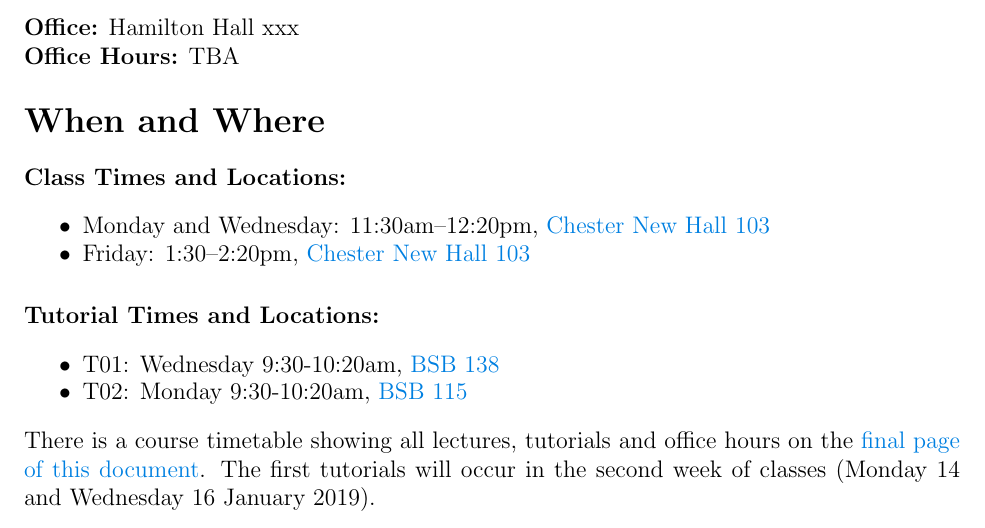
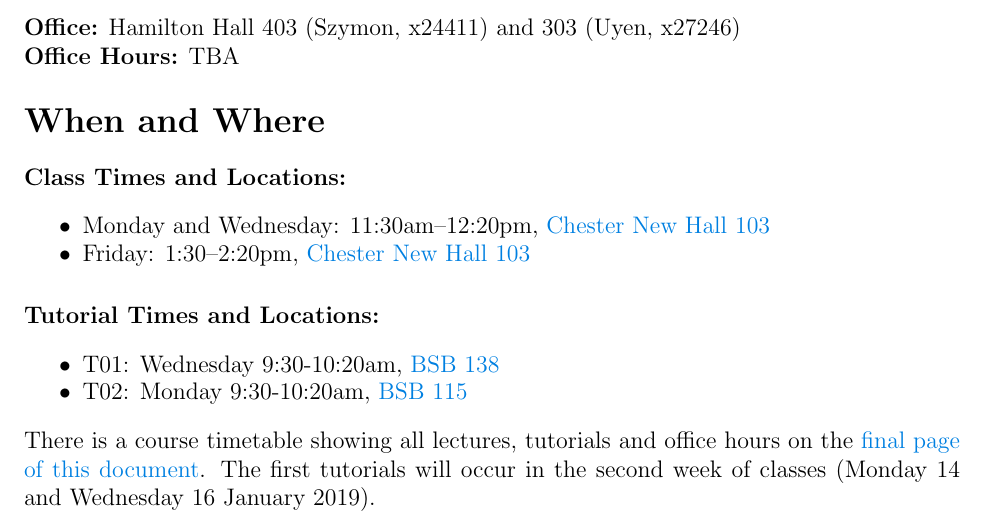
Before and after one commit to davidearn/math3a, a LaTeX document (handouts/3ainfo_2019.tex): part of page 2 of 7, cut at the place of the change. Compiled offline with pdfLaTeX.

Commit message:
marker office and phone numbers

```diff
--- a/handouts/3ainfo_2019.tex
+++ b/handouts/3ainfo_2019.tex
@@ -103,12 +103,11 @@ If you send e-mail messages to your instructor, please bear in mind that he typi
 \leftline{{\bf Office Hours:} {Mondays and Wednesdays, 10:30--11:20am}}
 \medskip
 \leftline{{\bf Markers:} {Szymon Sobieszek \emaillink{sobieszs@mcmaster.ca}, Uyen Le \emaillink{leu@mcmaster.ca}}}
-\leftline{{\bf Office:} Hamilton Hall xxx}
+\leftline{{\bf Office:} Hamilton Hall 403 (Szymon, x24411) and 303 (Uyen, x27246)}
 \leftline{{\bf Office Hours:} {TBA}}
 %% 100 tutor + 40 marker = 140 TA hours for 70+ students in 2016
-%% 2 x 110 hours = 220 TA hours for ~100 students in 2017
-%%%% 110 tutor + 40 marker = 150 TA hours for 80+ students in 2019
-%% 63 tutor + ___ marker =
+%% 2 x 110 hours = 220 TA hours for ~100 students split into 4 tutorials in 2017
+%% 63 tutor + 2x40 marker hours = 143 TA hours for ~80 students in 2019
 
 \bigskip
 
```
